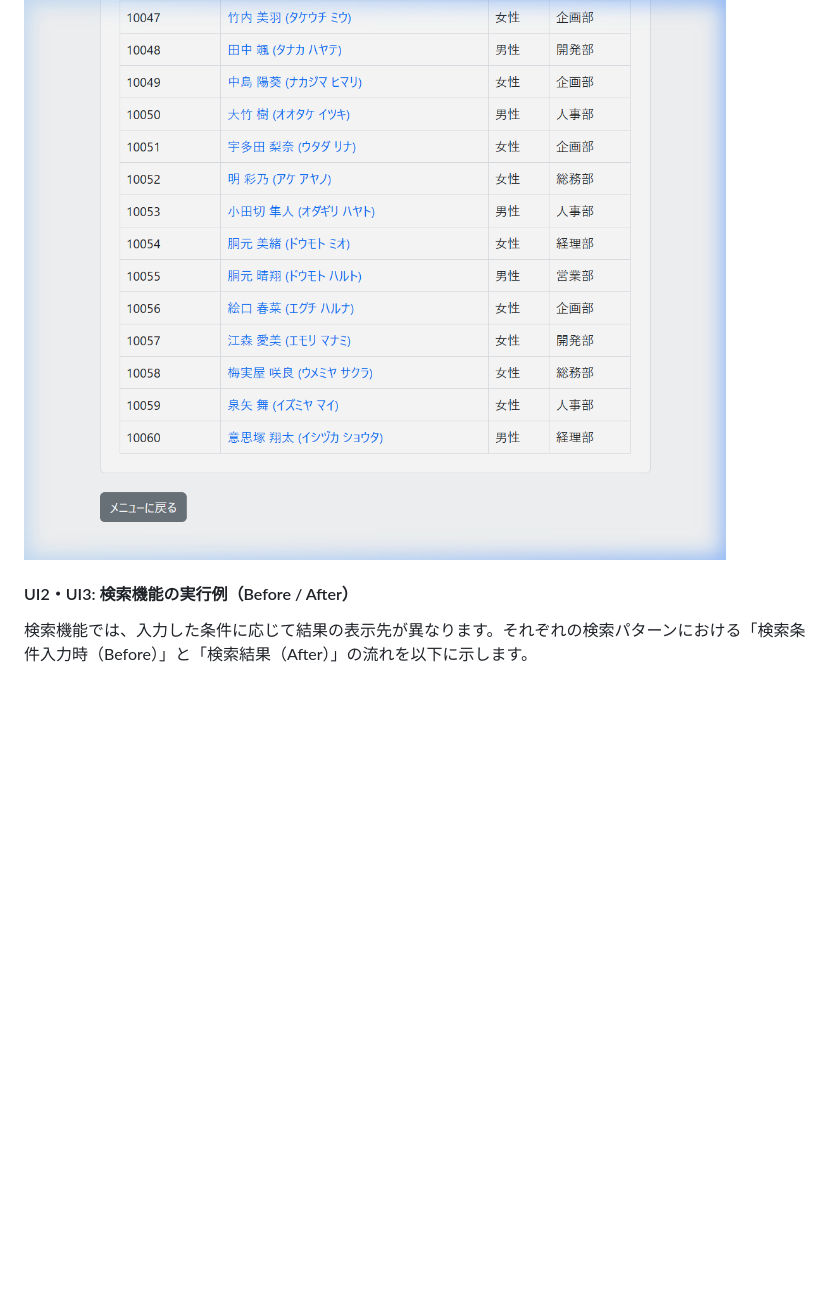
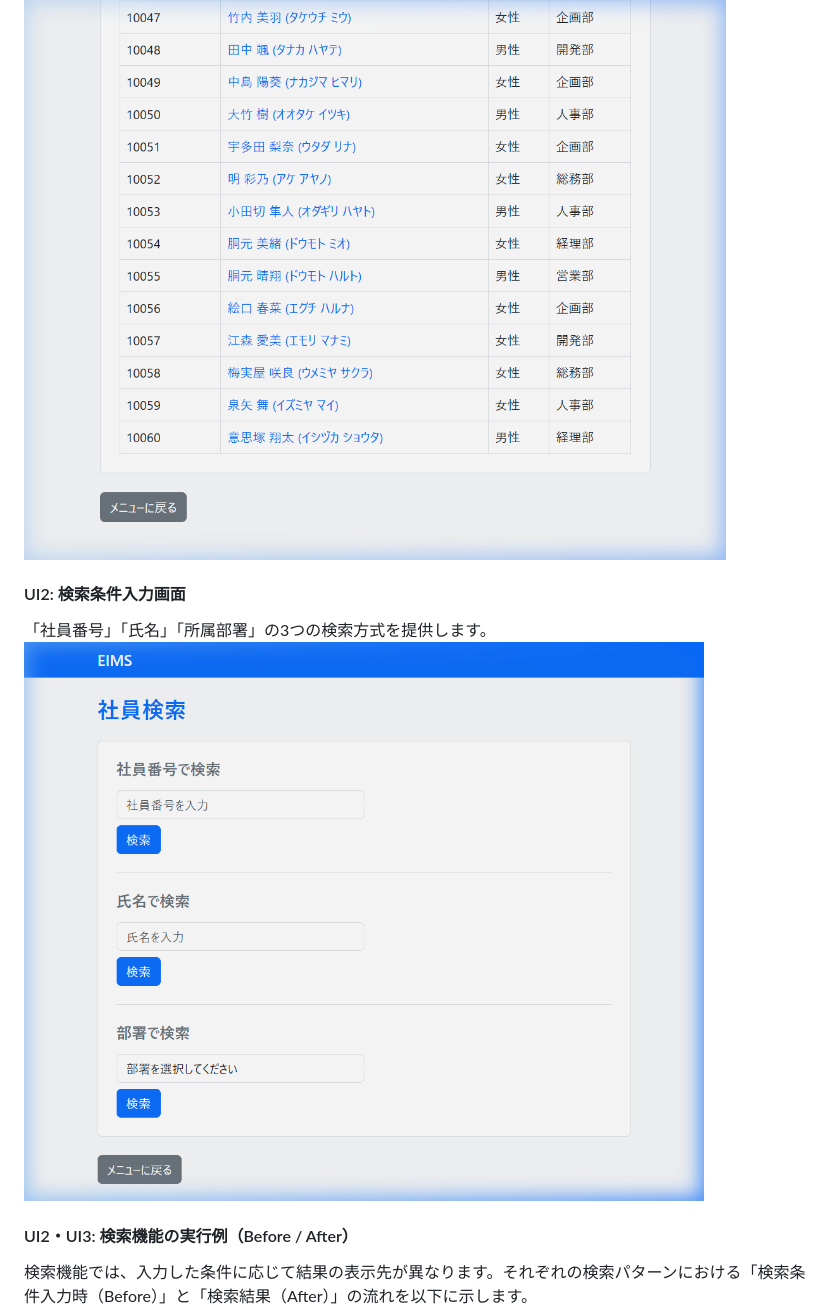
Before and after one commit to juyeongjung1/NewEIMS, a Markdown page: EIMS_Comprehensive_Exercise_Guide.md, the part around the change printed below. Drawn GitHub-style; pictures changed too: images/UI2_search.png; blank space fills up the shorter version.

```diff
--- a/EIMS_Comprehensive_Exercise_Guide.md
+++ b/EIMS_Comprehensive_Exercise_Guide.md
@@ -765,6 +765,12 @@ flowchart TD
 
 <div style="page-break-before: always;"></div>
 
+#### UI2: 検索条件入力画面
+「社員番号」「氏名」「所属部署」の3つの検索方式を提供します。
+![検索条件入力画面](./images/UI2_search.png)
+
+<div style="page-break-before: always;"></div>
+
 #### UI2・UI3: 検索機能の実行例（Before / After）
 
 検索機能では、入力した条件に応じて結果の表示先が異なります。それぞれの検索パターンにおける「検索条件入力時（Before）」と「検索結果（After）」の流れを以下に示します。
```
Also changed, not shown: other parts of EIMS_Comprehensive_Exercise_Guide.md (+5 -5 lines), images/UI2_search_name_input.png, images/UI3_search_name_result.png, 1 other file.
